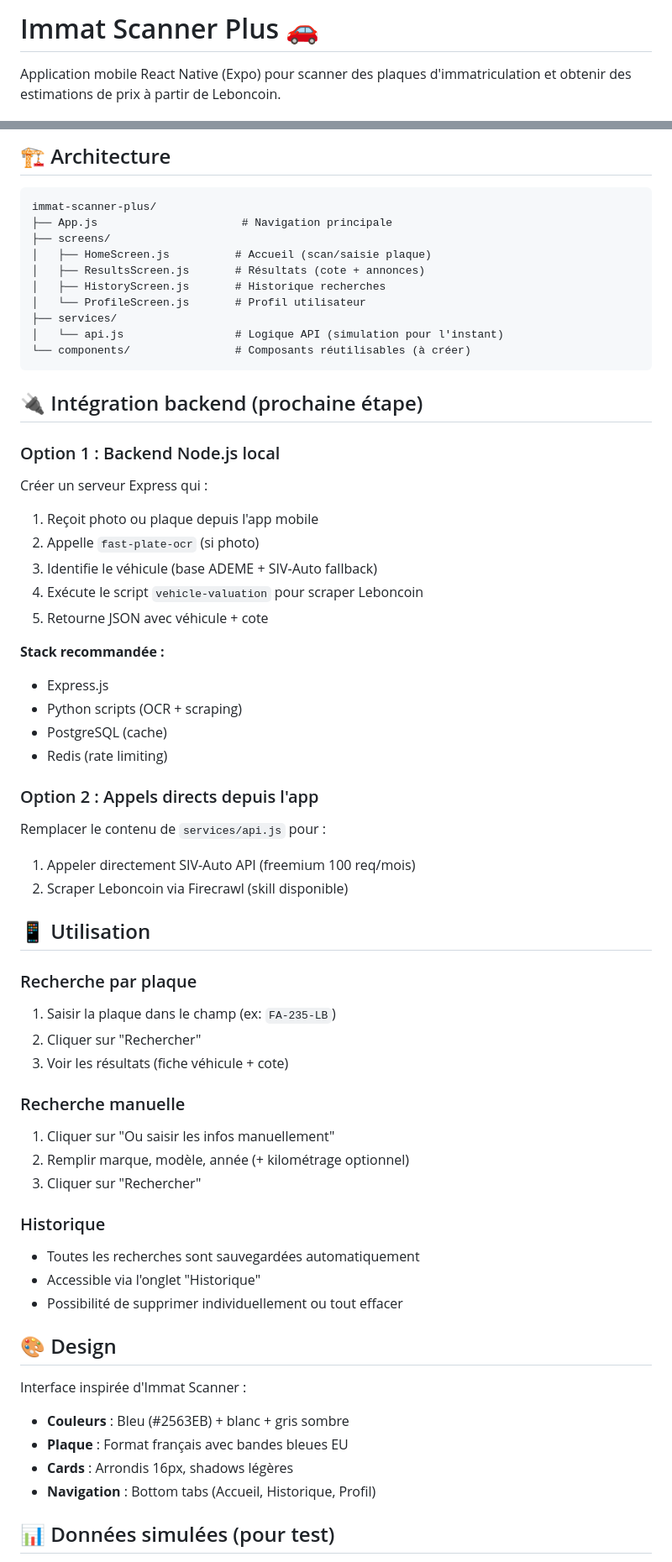
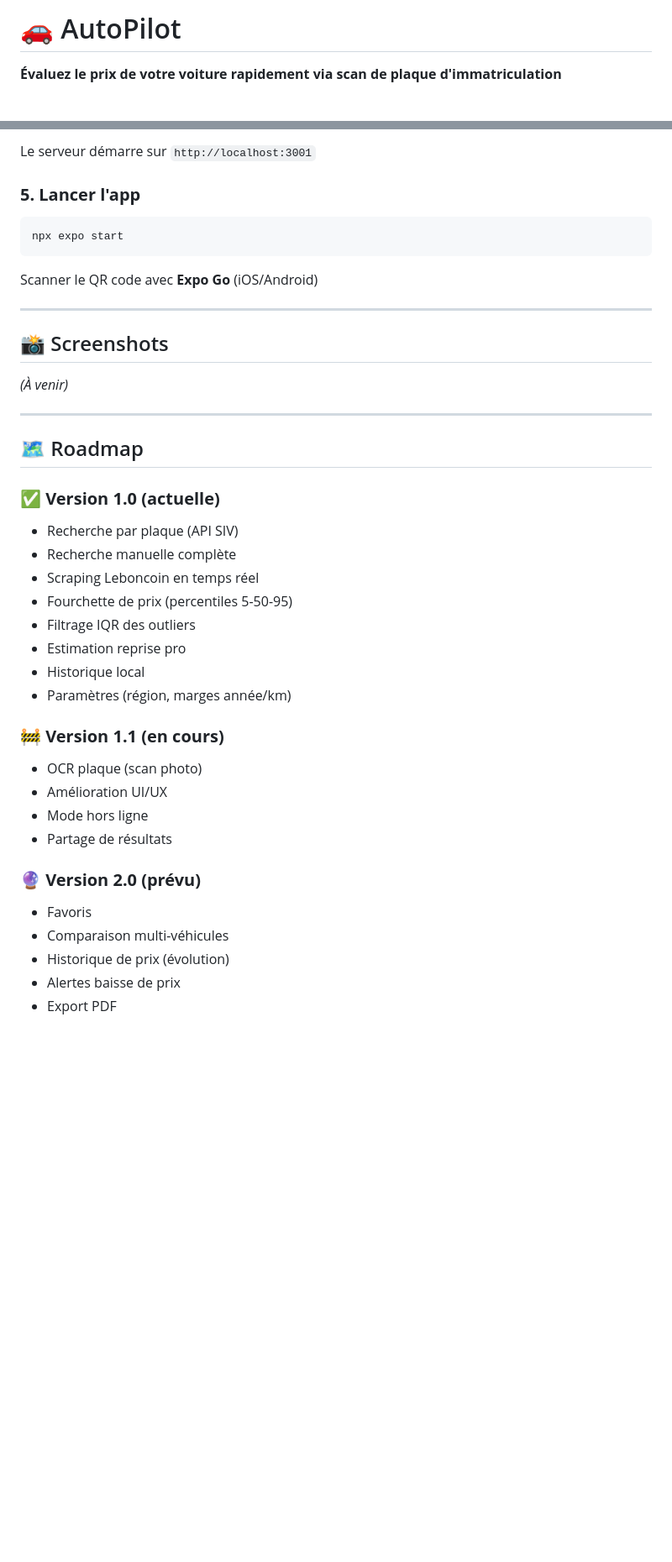
Before and after one commit to ounes/autopilot, a Markdown page: README.md, 2 parts joined by grey strips. Shown at 84% size. GitHub-like rendering; blank space fills up the shorter version.

Commit message:
docs: Add comprehensive README.md

````diff
--- a/README.md
+++ b/README.md
@@ -1,4 +1,4 @@
-# Immat Scanner Plus 🚗
+# 🚗 AutoPilot
 
-Application mobile React Native (Expo) pour scanner des plaques d'immatriculation et obtenir des estimations de prix à partir de Leboncoin.
+**Évaluez le prix de votre voiture rapidement via scan de plaque d'immatriculation**
 
@@ -51,67 +92,44 @@ npm run android
 ```
 
-## 🏗️ Architecture
+Le serveur démarre sur `http://localhost:3001`
 
-```
-immat-scanner-plus/
-├── App.js                      # Navigation principale
-├── screens/
-│   ├── HomeScreen.js          # Accueil (scan/saisie plaque)
-│   ├── ResultsScreen.js       # Résultats (cote + annonces)
-│   ├── HistoryScreen.js       # Historique recherches
-│   └── ProfileScreen.js       # Profil utilisateur
-├── services/
-│   └── api.js                 # Logique API (simulation pour l'instant)
-└── components/                # Composants réutilisables (à créer)
+### **5. Lancer l'app**
+```bash
+npx expo start
 ```
 
-## 🔌 Intégration backend (prochaine étape)
+Scanner le QR code avec **Expo Go** (iOS/Android)
 
-### Option 1 : Backend Node.js local
+---
 
-Créer un serveur Express qui :
-1. Reçoit photo ou plaque depuis l'app mobile
-2. Appelle `fast-plate-ocr` (si photo)
-3. Identifie le véhicule (base ADEME + SIV-Auto fallback)
-4. Exécute le script `vehicle-valuation` pour scraper Leboncoin
-5. Retourne JSON avec véhicule + cote
+## 📸 Screenshots
 
-**Stack recommandée :**
-- Express.js
-- Python scripts (OCR + scraping)
-- PostgreSQL (cache)
-- Redis (rate limiting)
+_(À venir)_
 
-### Option 2 : Appels directs depuis l'app
+---
 
-Remplacer le contenu de `services/api.js` pour :
-1. Appeler directement SIV-Auto API (freemium 100 req/mois)
-2. Scraper Leboncoin via Firecrawl (skill disponible)
+## 🗺️ Roadmap
 
-## 📱 Utilisation
+### **✅ Version 1.0 (actuelle)**
+- Recherche par plaque (API SIV)
+- Recherche manuelle complète
+- Scraping Leboncoin en temps réel
+- Fourchette de prix (percentiles 5-50-95)
+- Filtrage IQR des outliers
+- Estimation reprise pro
+- Historique local
+- Paramètres (région, marges année/km)
 
-### Recherche par plaque
-1. Saisir la plaque dans le champ (ex: `FA-235-LB`)
-2. Cliquer sur "Rechercher"
-3. Voir les résultats (fiche véhicule + cote)
+### **🚧 Version 1.1 (en cours)**
+- OCR plaque (scan photo)
+- Amélioration UI/UX
+- Mode hors ligne
+- Partage de résultats
 
-### Recherche manuelle
-1. Cliquer sur "Ou saisir les infos manuellement"
-2. Remplir marque, modèle, année (+ kilométrage optionnel)
-3. Cliquer sur "Rechercher"
+### **🔮 Version 2.0 (prévu)**
+- Favoris
+- Comparaison multi-véhicules
+- Historique de prix (évolution)
+- Alertes baisse de prix
+- Export PDF
 
-### Historique
-- Toutes les recherches sont sauvegardées automatiquement
-- Accessible via l'onglet "Historique"
-- Possibilité de supprimer individuellement ou tout effacer
-
-## 🎨 Design
-
-Interface inspirée d'Immat Scanner :
-- **Couleurs** : Bleu (#2563EB) + blanc + gris sombre
-- **Plaque** : Format français avec bandes bleues EU
-- **Cards** : Arrondis 16px, shadows légères
-- **Navigation** : Bottom tabs (Accueil, Historique, Profil)
-
-## 📊 Données simulées (pour test)
-
````
Also changed, not shown: other parts of README.md (+144 -69 lines).
